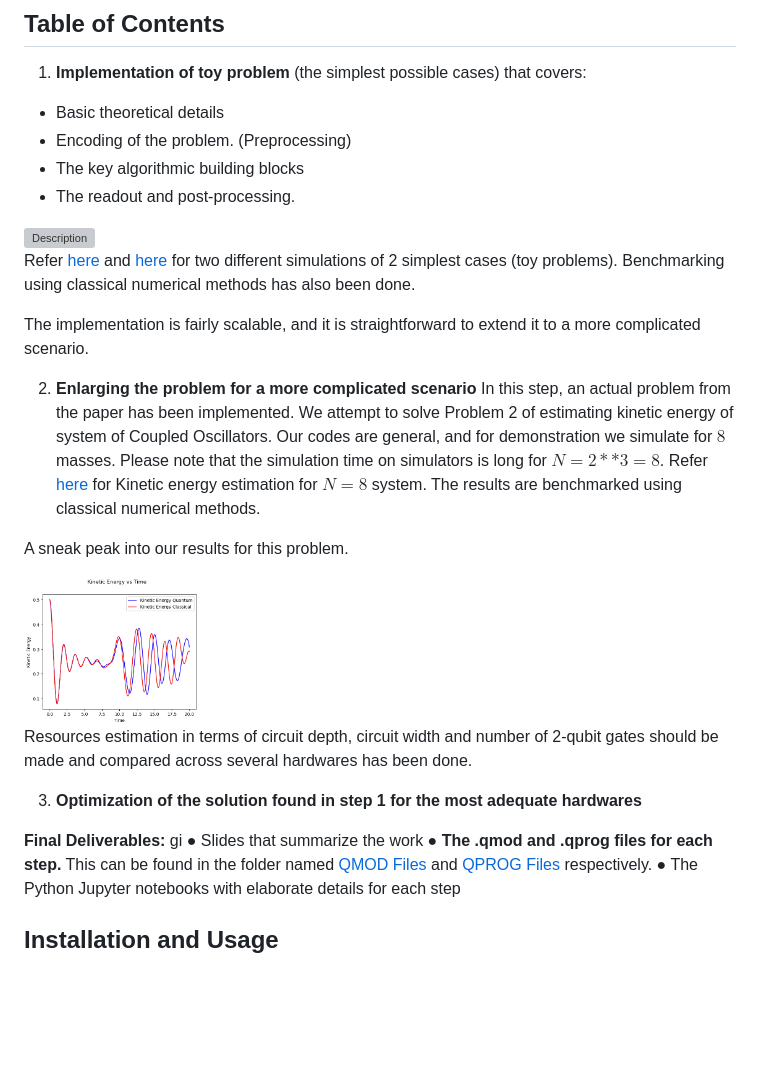
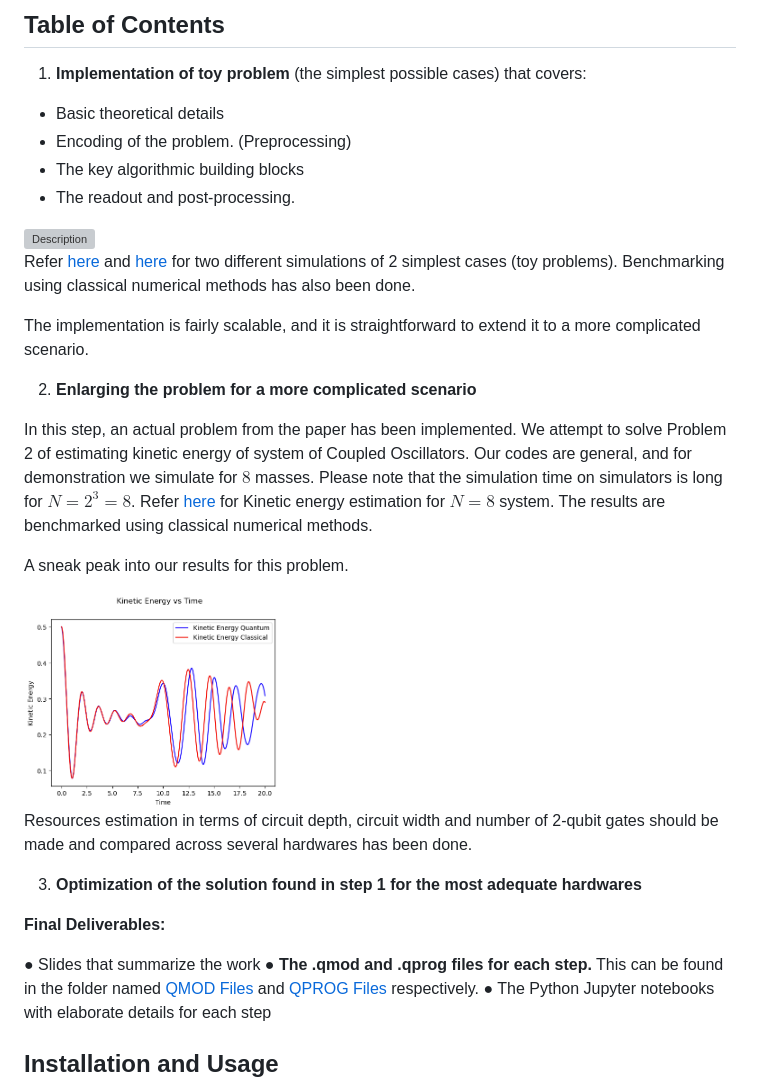
Before and after one commit to virajd98/Abstract-Oscillators-Pvt-, a Markdown page: README.md, the part around the change printed below. Drawn GitHub-style; blank space fills up the shorter version; grey boxes are pictures that could not be loaded.

```diff
--- a/README.md
+++ b/README.md
@@ -25,11 +25,12 @@ Refer [here](https://github.com/virajd98/Abstract-Oscillators-Pvt-/blob/main/Toy
 The implementation is fairly scalable, and it is straightforward to extend it to a more complicated scenario.
 
 2) **Enlarging the problem for a more complicated scenario**
-In this step, an actual problem from the paper has been implemented. We attempt to solve Problem 2 of estimating kinetic energy of system of Coupled Oscillators. Our codes are general, and for demonstration we simulate for $8$ masses. Please note that the simulation time on simulators is long for $N=2**3=8$. Refer [here](https://github.com/virajd98/Abstract-Oscillators-Pvt-/blob/main/KineticEnergyEstimationProblem2.ipynb) for Kinetic energy estimation for $N=8$ system. The results are benchmarked using classical numerical methods.
+
+In this step, an actual problem from the paper has been implemented. We attempt to solve Problem 2 of estimating kinetic energy of system of Coupled Oscillators. Our codes are general, and for demonstration we simulate for $8$ masses. Please note that the simulation time on simulators is long for $N=2^3=8$. Refer [here](https://github.com/virajd98/Abstract-Oscillators-Pvt-/blob/main/KineticEnergyEstimationProblem2.ipynb) for Kinetic energy estimation for $N=8$ system. The results are benchmarked using classical numerical methods.
 
 A sneak peak into our results for this problem.
 
-<img src="https://github.com/virajd98/Abstract-Oscillators-Pvt-/blob/main/Figures/Kinetic%20Energy%20Comparision.PNG" alt="Description" width="175">
+<img src="https://github.com/virajd98/Abstract-Oscillators-Pvt-/blob/main/Figures/Kinetic%20Energy%20Comparision.PNG" alt="Description" width="255">
 
 
 Resources estimation in terms of circuit depth, circuit width and number of 2-qubit gates should be made and compared across several hardwares has been done.
@@ -37,7 +38,7 @@ Resources estimation in terms of circuit depth, circuit width and number of 2-qu
 3) **Optimization of the solution found in step 1 for the most adequate hardwares**
 
 **Final Deliverables:**
-gi
+
 ● Slides that summarize the work
 ● **The .qmod and .qprog files for each step.** This can be found in the folder named [QMOD Files](https://github.com/virajd98/Abstract-Oscillators-Pvt-/tree/main/QMOD%20Files) and [QPROG Files](https://github.com/virajd98/Abstract-Oscillators-Pvt-/tree/main/Figures/QPROG%20Files) respectively.
 ● The Python Jupyter notebooks with elaborate details for each step
```
Also changed, not shown: other parts of README.md (+3 -1 lines).
